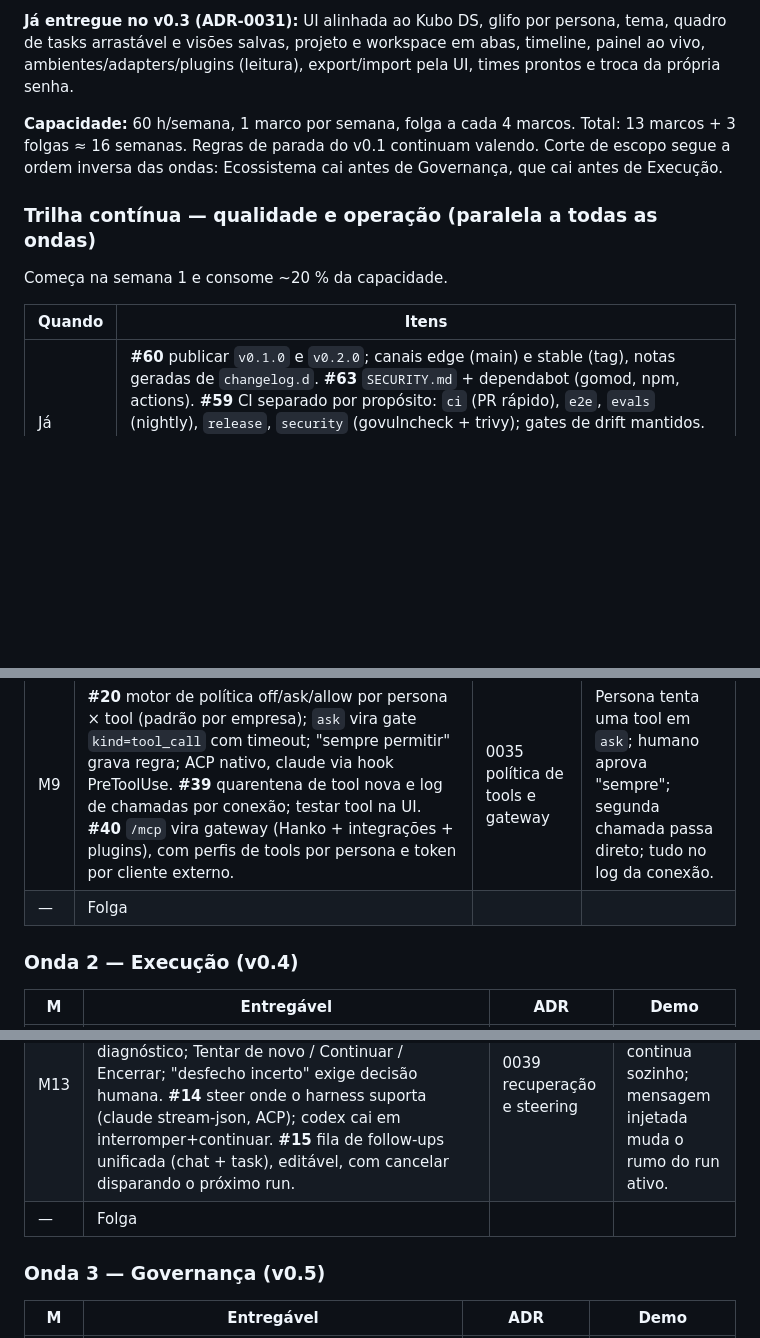
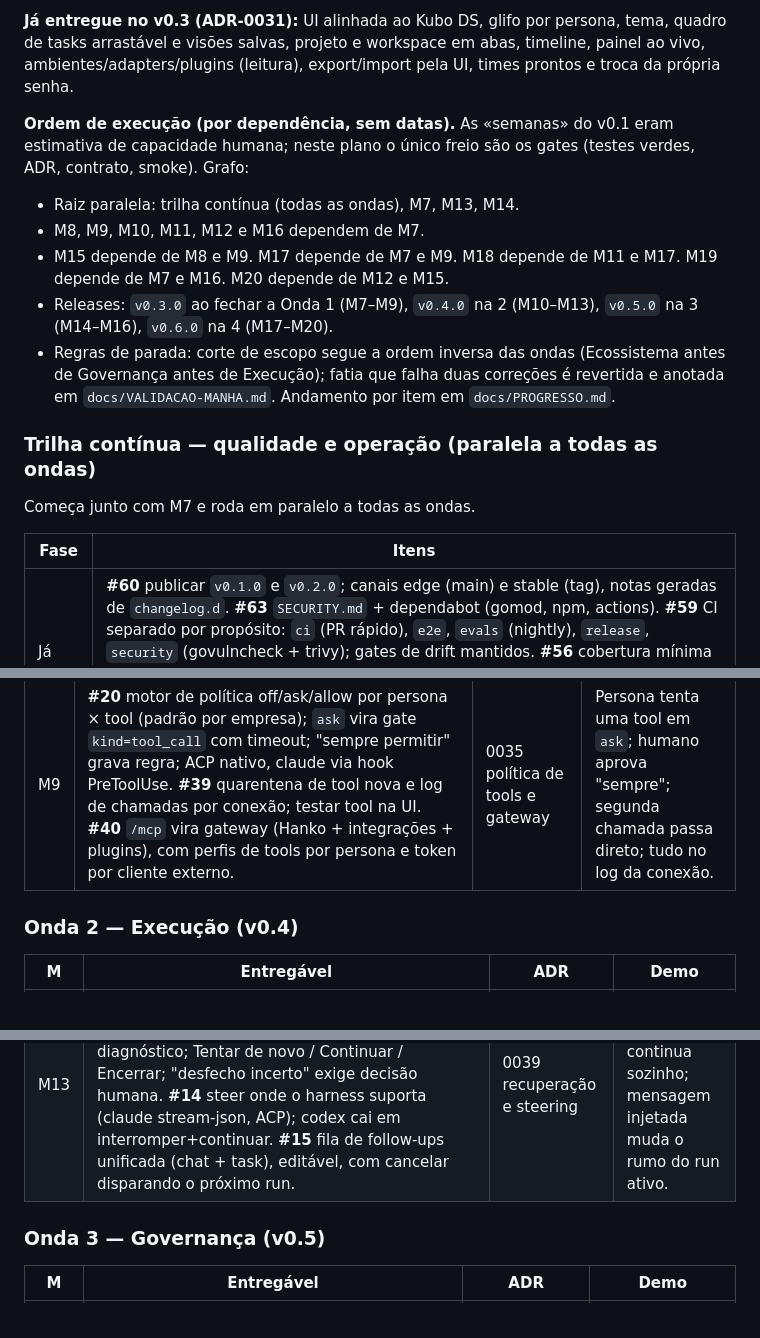
Before and after one commit to renatobardi/hanko, a Markdown page: docs/ROADMAP.md, 3 parts joined by grey strips. Drawn GitHub-style; blank space fills up the shorter version.

Commit message:
docs: ordem de execução por dependência no ROADMAP; PROGRESSO e VALIDACAO-MANHA
Signed-off-by: Renato Bardi <renato.bardi@outlook.com>

```diff
--- a/docs/ROADMAP.md
+++ b/docs/ROADMAP.md
@@ -49,12 +49,18 @@ Plano único decidido item a item pelo dono em 2026-10-16 (70 itens; 8 ficaram f
 
 **Já entregue no v0.3 (ADR-0031):** UI alinhada ao Kubo DS, glifo por persona, tema, quadro de tasks arrastável e visões salvas, projeto e workspace em abas, timeline, painel ao vivo, ambientes/adapters/plugins (leitura), export/import pela UI, times prontos e troca da própria senha.
 
-**Capacidade:** 60 h/semana, 1 marco por semana, folga a cada 4 marcos. Total: 13 marcos + 3 folgas ≈ 16 semanas. Regras de parada do v0.1 continuam valendo. Corte de escopo segue a ordem inversa das ondas: Ecossistema cai antes de Governança, que cai antes de Execução.
+**Ordem de execução (por dependência, sem datas).** As «semanas» do v0.1 eram estimativa de capacidade humana; neste plano o único freio são os gates (testes verdes, ADR, contrato, smoke). Grafo:
+
+- Raiz paralela: trilha contínua (todas as ondas), M7, M13, M14.
+- M8, M9, M10, M11, M12 e M16 dependem de M7.
+- M15 depende de M8 e M9. M17 depende de M7 e M9. M18 depende de M11 e M17. M19 depende de M7 e M16. M20 depende de M12 e M15.
+- Releases: `v0.3.0` ao fechar a Onda 1 (M7–M9), `v0.4.0` na 2 (M10–M13), `v0.5.0` na 3 (M14–M16), `v0.6.0` na 4 (M17–M20).
+- Regras de parada: corte de escopo segue a ordem inversa das ondas (Ecossistema antes de Governança antes de Execução); fatia que falha duas correções é revertida e anotada em `docs/VALIDACAO-MANHA.md`. Andamento por item em `docs/PROGRESSO.md`.
 
 ### Trilha contínua — qualidade e operação (paralela a todas as ondas)
-Começa na semana 1 e consome ~20 % da capacidade.
+Começa junto com M7 e roda em paralelo a todas as ondas.
 
-| Quando | Itens |
+| Fase | Itens |
 |---|---|
 | Já | **#60** publicar `v0.1.0` e `v0.2.0`; canais edge (main) e stable (tag), notas geradas de `changelog.d`. **#63** `SECURITY.md` + dependabot (gomod, npm, actions). **#59** CI separado por propósito: `ci` (PR rápido), `e2e`, `evals` (nightly), `release`, `security` (govulncheck + trivy); gates de drift mantidos. **#56** cobertura mínima no CI: domain/heartbeat ≥ 80 %, service ≥ 70 %, api por integração; toda feature entra com teste; testes de propriedade nos motores (#1, #20, orçamento). |
 | Onda 1 | **#53** first-admin claim (link de uso único no boot; substitui `auth create-owner`). **#51** rate limit geral (token bucket em Postgres por API key, usuário e IP; 429 + `Retry-After`; métricas). **#49** erros via OTel: exceptions como span events, painel "Erros" provisionado, erros do browser → Hanko → OTLP. **#57** Playwright com ~15 jornadas críticas contra PG real + harness fake; screenshot diff das telas principais. **#70** `/design-guide` (DS em claro e escuro, base do screenshot diff) + ux-labs com cenários montados (thread longo, run com 10 mil linhas); só admin/dev. |
@@ -67,7 +73,6 @@ Começa na semana 1 e consome ~20 % da capacidade.
 | M7 | **#41** segredos como recurso da empresa (AES-GCM, rekey, reveal-once), referenciados por `${secret:X}` em integrações, env da persona (corrige o env sem cifra), credencial de repo e provider de modelo; segredos de usuário (visíveis só ao dono); provider de cofre externo opcional resolvendo no despacho. **#66** `instance_settings` para toggles não sensíveis, com audit; env vence e trava na UI. **#50** `BlobStore` com drivers postgres (padrão) e s3-compat, mais comando de migração entre drivers. | 0032 segredos · 0033 BlobStore | Persona usa um segredo por referência; o env antigo migra cifrado; artefato vai para S3. |
 | M8 | Revisões append-only padronizadas: **#7** instruções da persona (autor, motivo, sha256; o run grava a revisão usada; diff e restaurar; persona propõe mudança via gate) e base reusada por skills, fluxos e gates. **#5** anexos como artefato `kind=attachment` em task e comentário, com upload por UI, CLI e MCP. **#6** rascunhos no servidor por usuário + alvo. **#11** `/new` no chat, anexos no chat e tools `hanko_project_create` / `hanko_goal_create`. | 0034 revisões append-only | Mudança de instrução aparece com diff; o run mostra a revisão usada; anexo arrastado chega no briefing. |
 | M9 | **#20** motor de política off/ask/allow por persona × tool (padrão por empresa); `ask` vira gate `kind=tool_call` com timeout; "sempre permitir" grava regra; ACP nativo, claude via hook PreToolUse. **#39** quarentena de tool nova e log de chamadas por conexão; testar tool na UI. **#40** `/mcp` vira gateway (Hanko + integrações + plugins), com perfis de tools por persona e token por cliente externo. | 0035 política de tools e gateway | Persona tenta uma tool em `ask`; humano aprova "sempre"; segunda chamada passa direto; tudo no log da conexão. |
-| — | Folga | | |
 
 ### Onda 2 — Execução (v0.4)
 | M | Entregável | ADR | Demo |
@@ -76,7 +81,6 @@ Começa na semana 1 e consome ~20 % da capacidade.
 | M11 | **#35** ambientes: drivers local, docker (container endurecido por run), ssh (Tailscale) e 1 sandbox cloud (provider escolhido no ADR, após medir); probe real; atribuição por persona e projeto com precedência. **#10** readiness da persona (probe por harness com passos nomeados, botão "Testar agora", checagem periódica, alerta e bloqueio de despacho). **#17** catálogo híbrido de modelos. | 0037 ambientes de execução | Mesma persona roda local, em container e via SSH; auth quebrada aparece antes do run. |
 | M12 | **#27** decision model por empresa: classificador externo via OpenRouter (chave como segredo, modelo do catálogo), features registradas (triagem, classificador de fase, nome/resumo), invocações no ledger como `system`. **#43** harnesses: Devin CLI de primeira classe (`devin acp`, preset próprio, probe, teste de contrato), presets ACP testados (gemini, opencode), Pi nativo (`pi --mode json -p`, tools via CLI + run token), Cursor CLI (stream-json) e harness HTTP próprio (loop de tool-use em endpoint OpenAI-compat, reusa o provider do decision model; reabre o teste com oMLX). | 0038 decision model e harness HTTP | Devin, Pi e uma persona HTTP rodam a mesma task; a triagem usa o decision model e aparece em Custos. |
 | M13 | Resiliência de run. **#12** continuação limitada (retoma `session_ref` + briefing, máx. 2 tentativas, `continuation_of_run_id`). **#13** card de diagnóstico; Tentar de novo / Continuar / Encerrar; "desfecho incerto" exige decisão humana. **#14** steer onde o harness suporta (claude stream-json, ACP); codex cai em interromper+continuar. **#15** fila de follow-ups unificada (chat + task), editável, com cancelar disparando o próximo run. | 0039 recuperação e steering | Matar o processo no meio: o run continua sozinho; mensagem injetada muda o rumo do run ativo. |
-| — | Folga | | |
 
 ### Onda 3 — Governança (v0.5)
 | M | Entregável | ADR | Demo |
```
Also changed, not shown: other parts of docs/ROADMAP.md (+0 -1 lines), docs/PROGRESSO.md (added, +76 -0 lines), docs/VALIDACAO-MANHA.md (added, +15 -0 lines).
